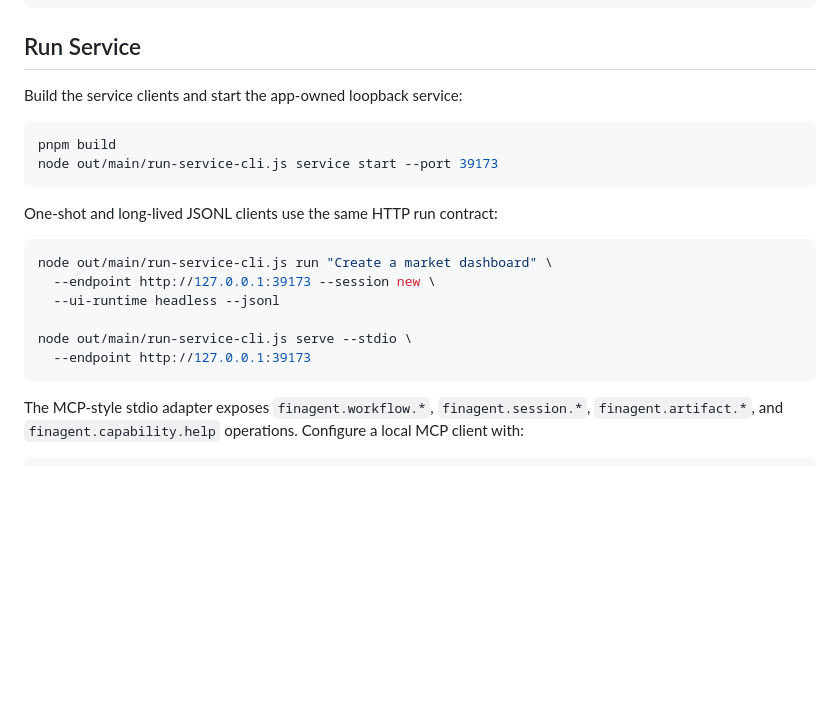
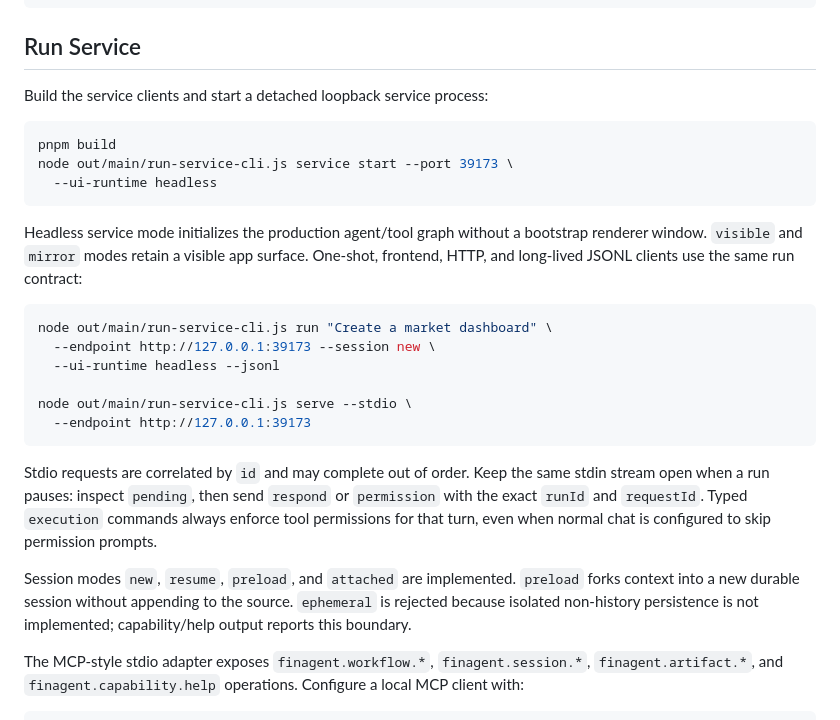
Before and after one commit to xieshiming1999/finagent-workstation, a Markdown page: README.md, the part around the change. Rendered like a GitHub page; blank space fills up the shorter version.

Commit message:
Document workstation run service operation

````diff
--- a/README.md
+++ b/README.md
@@ -44,14 +44,18 @@ pnpm dev
 
 ## Run Service
 
-Build the service clients and start the app-owned loopback service:
+Build the service clients and start a detached loopback service process:
 
 ```bash
 pnpm build
-node out/main/run-service-cli.js service start --port 39173
+node out/main/run-service-cli.js service start --port 39173 \
+  --ui-runtime headless
 ```
 
-One-shot and long-lived JSONL clients use the same HTTP run contract:
+Headless service mode initializes the production agent/tool graph without a
+bootstrap renderer window. `visible` and `mirror` modes retain a visible app
+surface. One-shot, frontend, HTTP, and long-lived JSONL clients use the same run
+contract:
 
 ```bash
 node out/main/run-service-cli.js run "Create a market dashboard" \
@@ -61,6 +65,17 @@ node out/main/run-service-cli.js run "Create a market dashboard" \
 node out/main/run-service-cli.js serve --stdio \
   --endpoint http://127.0.0.1:39173
 ```
+
+Stdio requests are correlated by `id` and may complete out of order. Keep the
+same stdin stream open when a run pauses: inspect `pending`, then send
+`respond` or `permission` with the exact `runId` and `requestId`. Typed
+`execution` commands always enforce tool permissions for that turn, even when
+normal chat is configured to skip permission prompts.
+
+Session modes `new`, `resume`, `preload`, and `attached` are implemented.
+`preload` forks context into a new durable session without appending to the
+source. `ephemeral` is rejected because isolated non-history persistence is not
+implemented; capability/help output reports this boundary.
 
 The MCP-style stdio adapter exposes `finagent.workflow.*`,
 `finagent.session.*`, `finagent.artifact.*`, and
````
Also changed, not shown: README.zh.md (+16 -3 lines), 1 other file.
